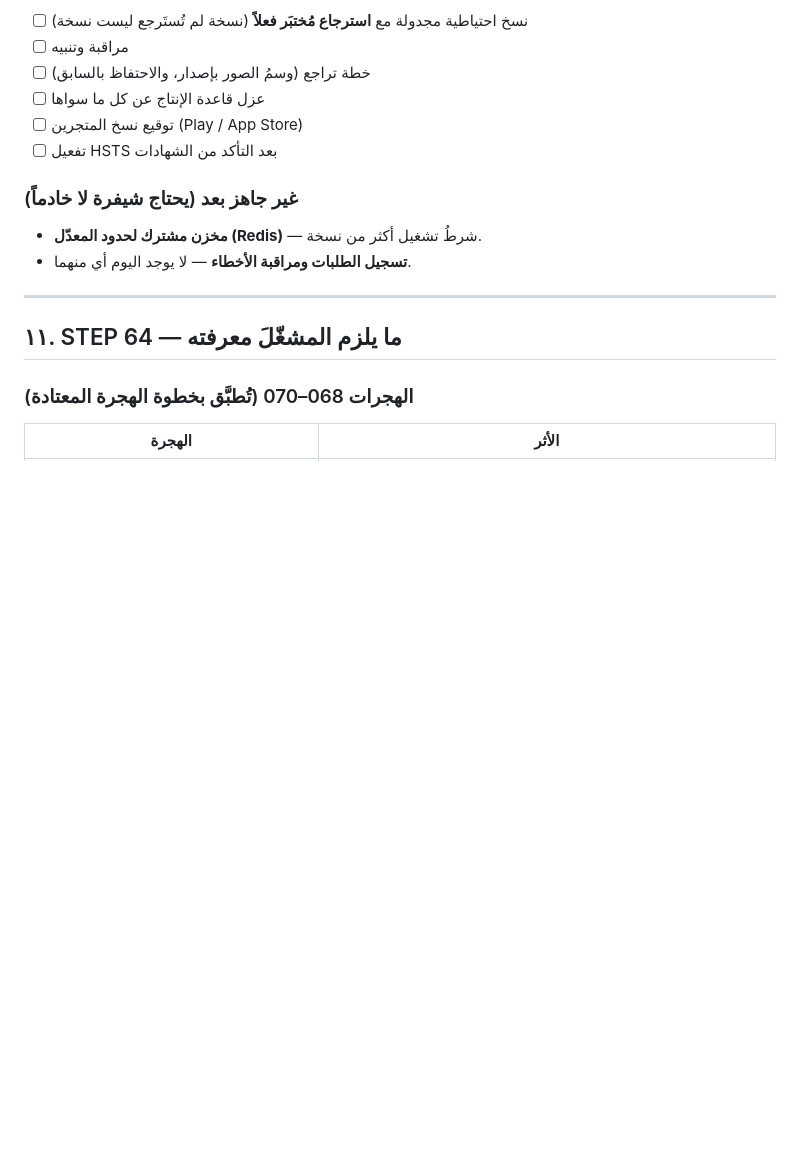
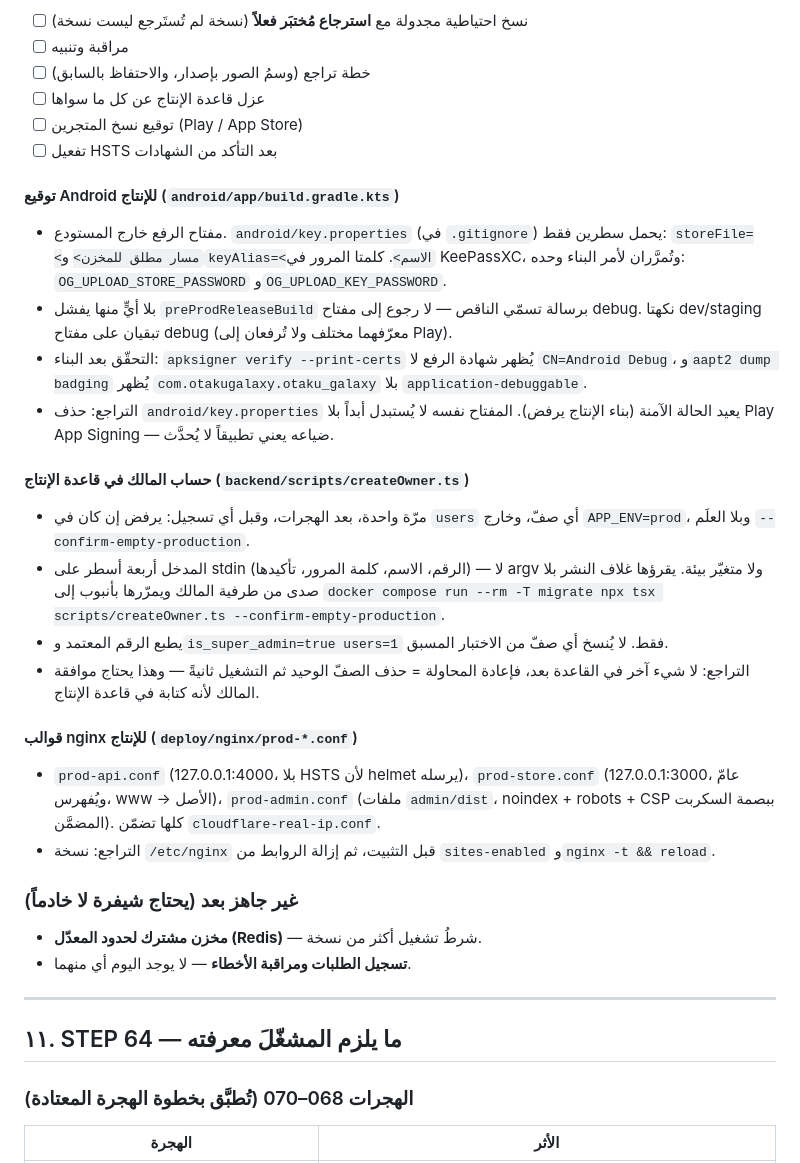
Before and after one commit to AmeerG7G/otaku-galaxy, a Markdown page: deploy/README.md, the part around the change. Drawn GitHub-style; blank space fills up the shorter version.

Commit message:
docs(deploy): production signing, owner creation and nginx templates, with rollback
Co-Authored-By: Claude Opus 5.5 <noreply@anthropic.com>

```diff
--- a/deploy/README.md
+++ b/deploy/README.md
@@ -384,6 +384,33 @@ compose و`kill_timeout: 15000` في PM2 أطول من ذلك عمداً.
 - [ ] توقيع نسخ المتجرين (Play / App Store)
 - [ ] تفعيل HSTS بعد التأكد من الشهادات
 
+#### توقيع Android للإنتاج (`android/app/build.gradle.kts`)
+- مفتاح الرفع خارج المستودع. `android/key.properties` (في `.gitignore`) يحمل سطرين فقط:
+  `storeFile=<مسار مطلق للمخزن>` و`keyAlias=<الاسم>`. كلمتا المرور في KeePassXC،
+  وتُمرَّران لأمر البناء وحده: `OG_UPLOAD_STORE_PASSWORD` و`OG_UPLOAD_KEY_PASSWORD`.
+- بلا أيٍّ منها يفشل `preProdReleaseBuild` برسالة تسمّي الناقص — لا رجوع إلى مفتاح debug.
+  نكهتا dev/staging تبقيان على مفتاح debug (معرّفهما مختلف ولا تُرفعان إلى Play).
+- التحقّق بعد البناء: `apksigner verify --print-certs` يُظهر شهادة الرفع لا `CN=Android Debug`،
+  و`aapt2 dump badging` يُظهر `com.otakugalaxy.otaku_galaxy` بلا `application-debuggable`.
+- التراجع: حذف `android/key.properties` يعيد الحالة الآمنة (بناء الإنتاج يرفض). المفتاح نفسه
+  لا يُستبدل أبداً بلا Play App Signing — ضياعه يعني تطبيقاً لا يُحدَّث.
+
+#### حساب المالك في قاعدة الإنتاج (`backend/scripts/createOwner.ts`)
+- مرّة واحدة، بعد الهجرات، وقبل أي تسجيل: يرفض إن كان في `users` أي صفّ، وخارج
+  `APP_ENV=prod`، وبلا العلَم `--confirm-empty-production`.
+- المدخل أربعة أسطر على stdin (الرقم، الاسم، كلمة المرور، تأكيدها) — لا argv ولا متغيّر
+  بيئة. يقرؤها غلاف النشر بلا صدى من طرفية المالك ويمرّرها بأنبوب إلى
+  `docker compose run --rm -T migrate npx tsx scripts/createOwner.ts --confirm-empty-production`.
+- يطبع الرقم المعتمد و`is_super_admin=true users=1` فقط. لا يُنسخ أي صفّ من الاختبار المسبق.
+- التراجع: لا شيء آخر في القاعدة بعد، فإعادة المحاولة = حذف الصفّ الوحيد ثم التشغيل
+  ثانيةً — وهذا يحتاج موافقة المالك لأنه كتابة في قاعدة الإنتاج.
+
+#### قوالب nginx للإنتاج (`deploy/nginx/prod-*.conf`)
+- `prod-api.conf` (127.0.0.1:4000، بلا HSTS لأن helmet يرسله)، `prod-store.conf`
+  (127.0.0.1:3000، عامّ ويُفهرس، www → الأصل)، `prod-admin.conf` (ملفات `admin/dist`،
+  noindex + robots + CSP ببصمة السكربت المضمَّن). كلها تضمّن `cloudflare-real-ip.conf`.
+- التراجع: نسخة `/etc/nginx` قبل التثبيت، ثم إزالة الروابط من `sites-enabled` و`nginx -t && reload`.
+
 ### غير جاهز بعد (يحتاج شيفرة لا خادماً)
 - **مخزن مشترك لحدود المعدّل (Redis)** — شرطُ تشغيل أكثر من نسخة.
 - **تسجيل الطلبات ومراقبة الأخطاء** — لا يوجد اليوم أي منهما.
```
